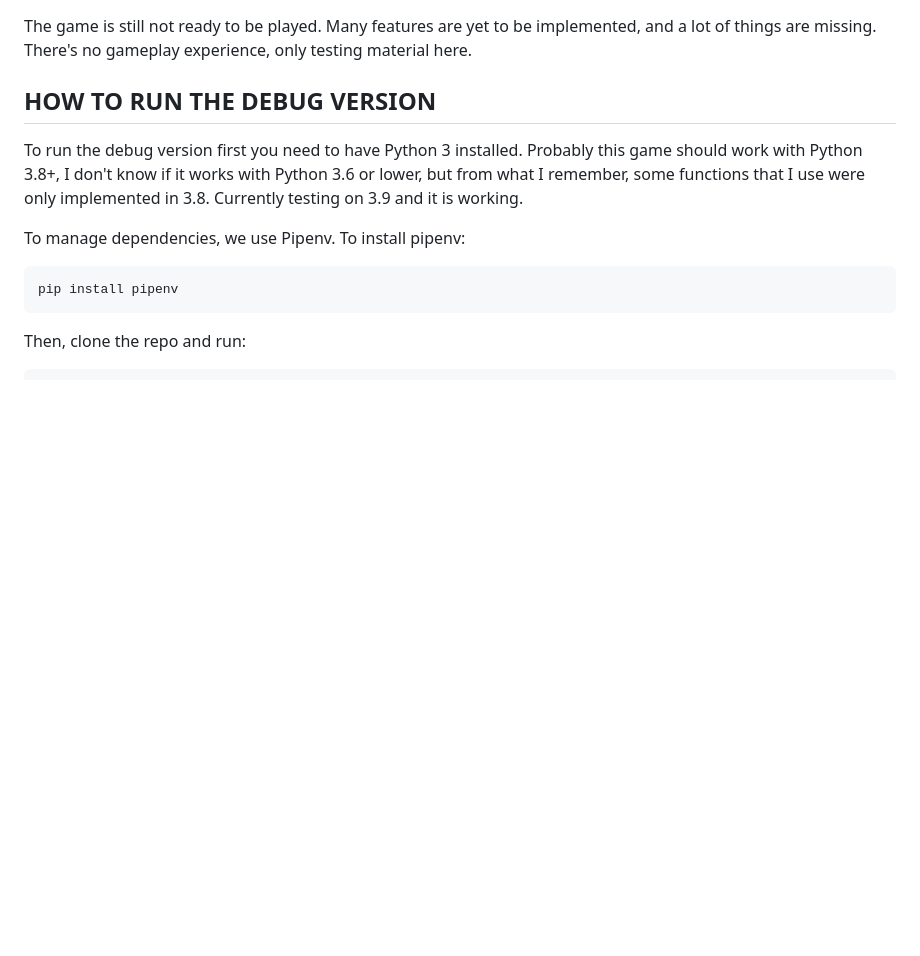
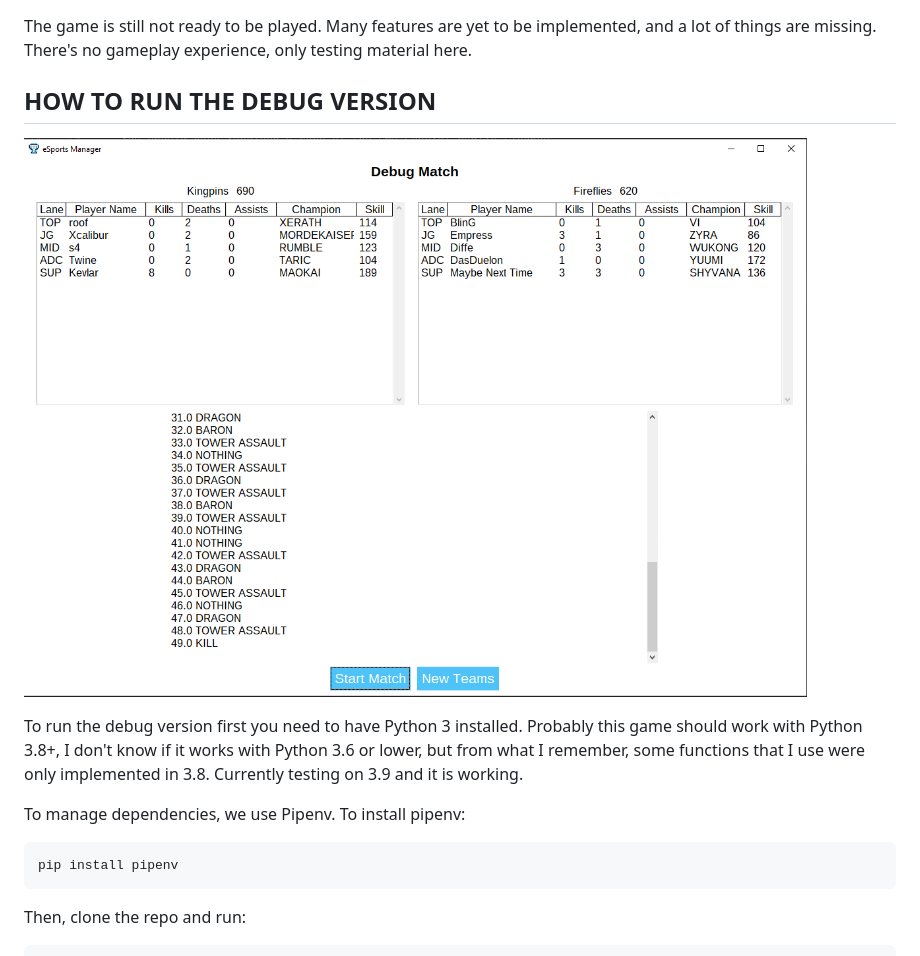
Before and after one commit to esports-manager/esports-manager, a Markdown page: README.md, the part around the change. GitHub-like rendering; pictures changed too: src/resources/images/debug_match_screen.PNG (added); blank space fills up the shorter version.

```diff
--- a/README.md
+++ b/README.md
@@ -15,6 +15,8 @@ In this game, you will be able set up your team, get them to play in whatever po
 The game is still not ready to be played. Many features are yet to be implemented, and a lot of things are missing. There's no gameplay experience, only testing material here.
 
 ## HOW TO RUN THE DEBUG VERSION
+
+![Debug Match](src/resources/images/debug_match_screen.PNG)
 
 To run the debug version first you need to have Python 3 installed. Probably this game should work with Python 3.8+, I don't know if it works with Python 3.6 or lower, but from what I remember, some functions that I use were only implemented in 3.8. Currently testing on 3.9 and it is working.
 
```
Also changed, not shown: 6 other files.
